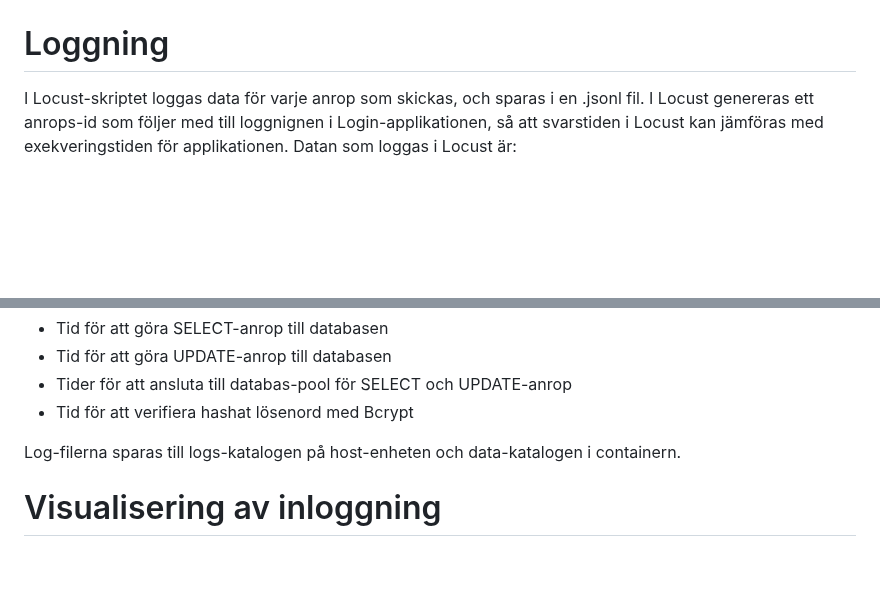
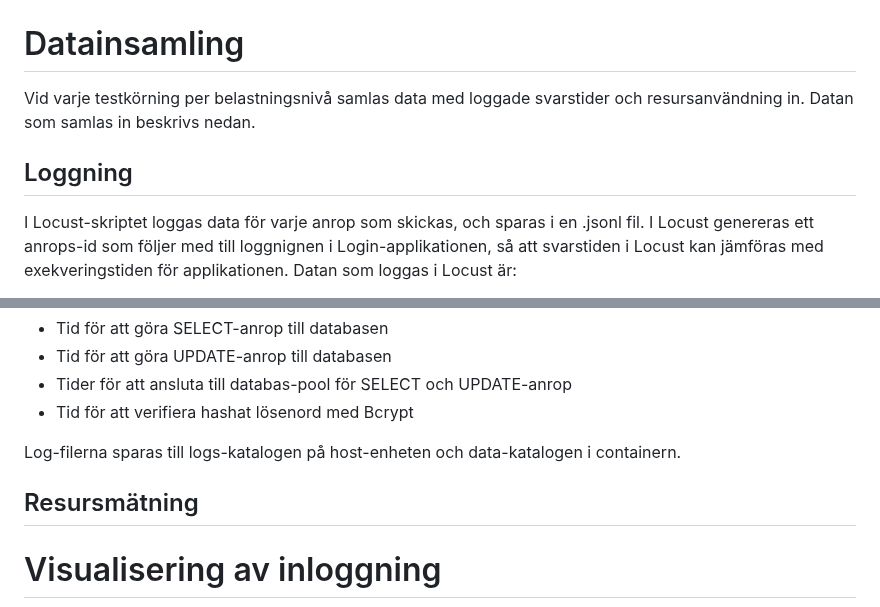
Before and after one commit to busigbil/PA1438, a Markdown page: README.md, 2 parts joined by grey strips. Rendered like a GitHub page; blank space fills up the shorter version.

```diff
--- a/README.md
+++ b/README.md
@@ -112,7 +112,10 @@ Testkörningen startas genom att i Locust webbgränssnitt ange antalet samtidiga
 ## Locust webbgränssnitt för att ange antal användare och körningstid
 ![Locust UI](locust_ui.png)
 
-# Loggning
+# Datainsamling
+Vid varje testkörning per belastningsnivå samlas data med loggade svarstider och resursanvändning in. Datan som samlas in beskrivs nedan.
+
+## Loggning
 I Locust-skriptet loggas data för varje anrop som skickas, och sparas i en .jsonl fil. I Locust genereras ett anrops-id som följer med till loggnignen i Login-applikationen, så att svarstiden i Locust kan jämföras med exekveringstiden för applikationen.
 Datan som loggas i Locust är:
 - Anrops-id
@@ -129,5 +132,8 @@ För login-applikationen loggas den totala tiden för att exekvera varje route m
 
 Log-filerna sparas till logs-katalogen på host-enheten och data-katalogen i containern.
 
+## Resursmätning
+
+
 # Visualisering av inloggning
 ![Login app](login_formv2.gif)
```
